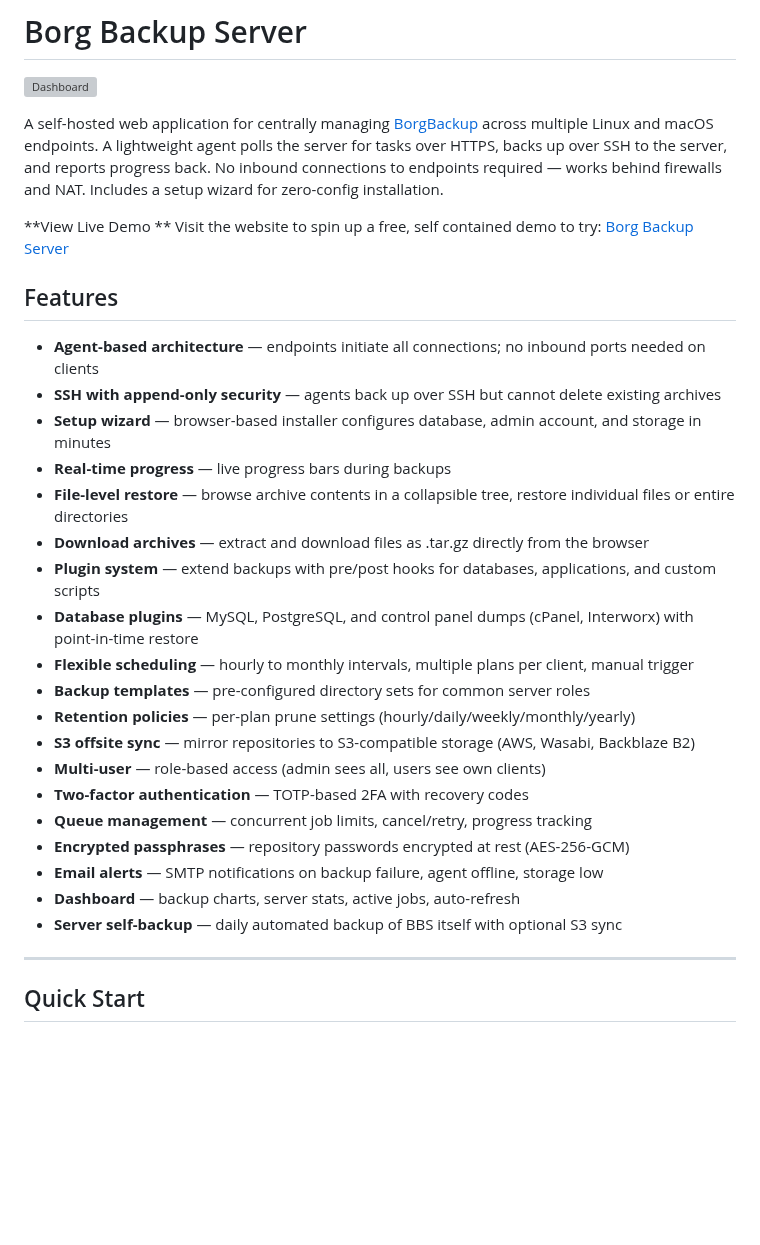
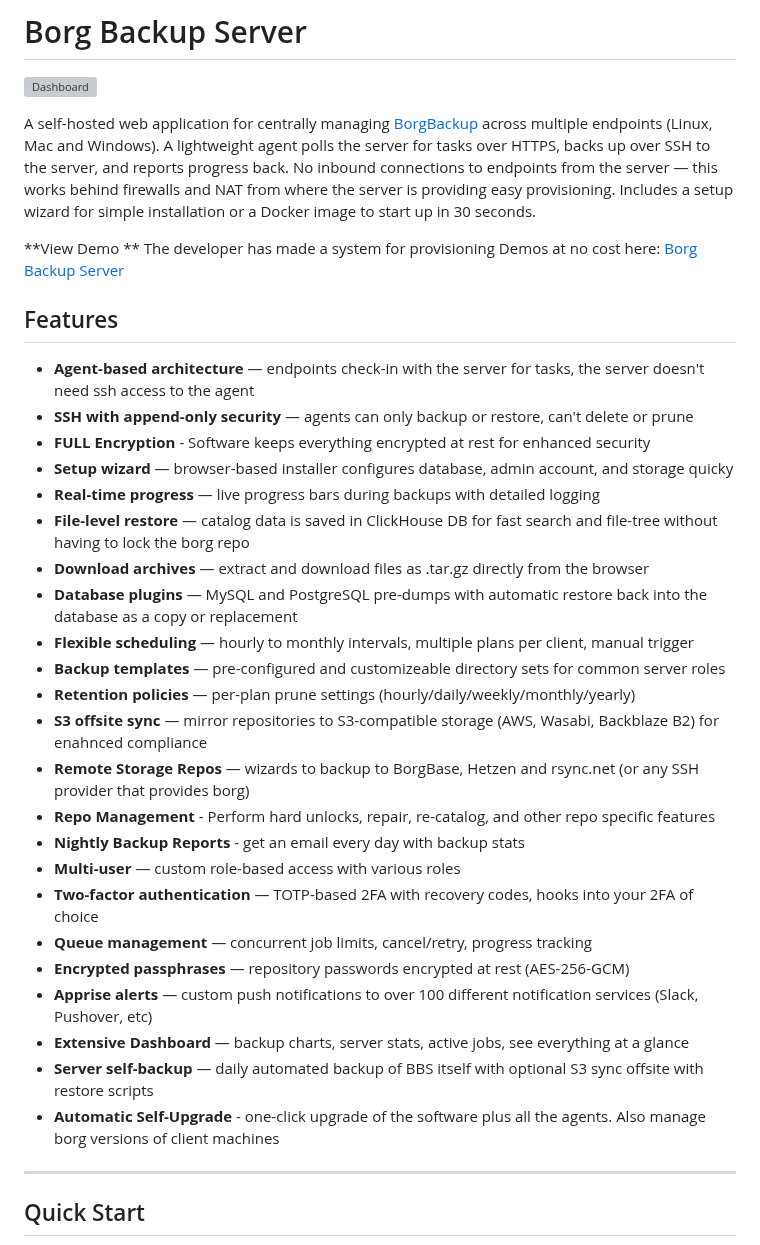
Before and after one commit to birhantprkc/borgbackupserver, a Markdown page: README.md, the part around the change. Drawn GitHub-style; blank space fills up the shorter version; grey boxes are pictures that could not be loaded.

```diff
--- a/README.md
+++ b/README.md
@@ -2,34 +2,36 @@
 
 ![Dashboard](https://www.borgbackupserver.com/borg-backup-server.png)
 
-A self-hosted web application for centrally managing [BorgBackup](https://borgbackup.readthedocs.io/) across multiple Linux and macOS endpoints. A lightweight agent polls the server for tasks over HTTPS, backs up over SSH to the server, and reports progress back. No inbound connections to endpoints required — works behind firewalls and NAT. Includes a setup wizard for zero-config installation.
+A self-hosted web application for centrally managing [BorgBackup](https://borgbackup.readthedocs.io/) across multiple endpoints (Linux, Mac and Windows). A lightweight agent polls the server for tasks over HTTPS, backs up over SSH to the server, and reports progress back. No inbound connections to endpoints from the server — this works behind firewalls and NAT from where the server is providing easy provisioning. Includes a setup wizard for simple installation or a Docker image to start up in 30 seconds.
 
-**View Live Demo **
-Visit the website to spin up a free, self contained demo to try: [Borg Backup Server](https://www.borgbackupserver.com/)
-
+**View Demo **
+The developer has made a system for provisioning Demos at no cost here: [Borg Backup Server](https://www.borgbackupserver.com/)
 
 ## Features
 
-- **Agent-based architecture** — endpoints initiate all connections; no inbound ports needed on clients
-- **SSH with append-only security** — agents back up over SSH but cannot delete existing archives
-- **Setup wizard** — browser-based installer configures database, admin account, and storage in minutes
-- **Real-time progress** — live progress bars during backups
-- **File-level restore** — browse archive contents in a collapsible tree, restore individual files or entire directories
+- **Agent-based architecture** — endpoints check-in with the server for tasks, the server doesn't need ssh access to the agent
+- **SSH with append-only security** — agents can only backup or restore, can't delete or prune
+- **FULL Encryption** - Software keeps everything encrypted at rest for enhanced security
+- **Setup wizard** — browser-based installer configures database, admin account, and storage quicky
+- **Real-time progress** — live progress bars during backups with detailed logging
+- **File-level restore** — catalog data is saved in ClickHouse DB for fast search and file-tree without having to lock the borg repo
 - **Download archives** — extract and download files as .tar.gz directly from the browser
-- **Plugin system** — extend backups with pre/post hooks for databases, applications, and custom scripts
-- **Database plugins** — MySQL, PostgreSQL, and control panel dumps (cPanel, Interworx) with point-in-time restore
+- **Database plugins** — MySQL and PostgreSQL pre-dumps with automatic restore back into the database as a copy or replacement
 - **Flexible scheduling** — hourly to monthly intervals, multiple plans per client, manual trigger
-- **Backup templates** — pre-configured directory sets for common server roles
+- **Backup templates** — pre-configured and customizeable directory sets for common server roles
 - **Retention policies** — per-plan prune settings (hourly/daily/weekly/monthly/yearly)
-- **S3 offsite sync** — mirror repositories to S3-compatible storage (AWS, Wasabi, Backblaze B2)
-- **Multi-user** — role-based access (admin sees all, users see own clients)
-- **Two-factor authentication** — TOTP-based 2FA with recovery codes
+- **S3 offsite sync** — mirror repositories to S3-compatible storage (AWS, Wasabi, Backblaze B2) for enahnced compliance
+- **Remote Storage Repos** — wizards to backup to BorgBase, Hetzen and rsync.net (or any SSH provider that provides borg)
+- **Repo Management** - Perform hard unlocks, repair, re-catalog, and other repo specific features
+- **Nightly Backup Reports** - get an email every day with backup stats
+- **Multi-user** — custom role-based access with various roles
+- **Two-factor authentication** — TOTP-based 2FA with recovery codes, hooks into your 2FA of choice
 - **Queue management** — concurrent job limits, cancel/retry, progress tracking
 - **Encrypted passphrases** — repository passwords encrypted at rest (AES-256-GCM)
-- **Email alerts** — SMTP notifications on backup failure, agent offline, storage low
-- **Dashboard** — backup charts, server stats, active jobs, auto-refresh
-- **Server self-backup** — daily automated backup of BBS itself with optional S3 sync
-
+- **Apprise alerts** — custom push notifications to over 100 different notification services (Slack, Pushover, etc)
+- **Extensive Dashboard** — backup charts, server stats, active jobs, see everything at a glance
+- **Server self-backup** — daily automated backup of BBS itself with optional S3 sync offsite with restore scripts
+- **Automatic Self-Upgrade** - one-click upgrade of the software plus all the agents. Also manage borg versions of client machines
 
 ---
 
```
